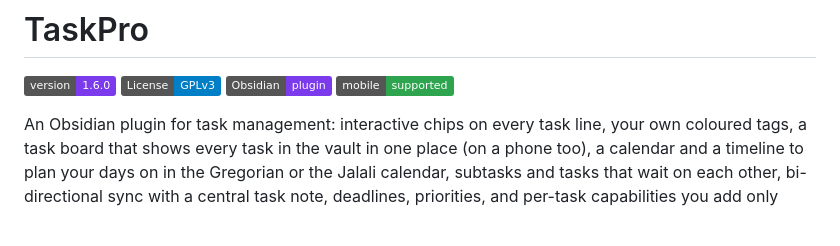
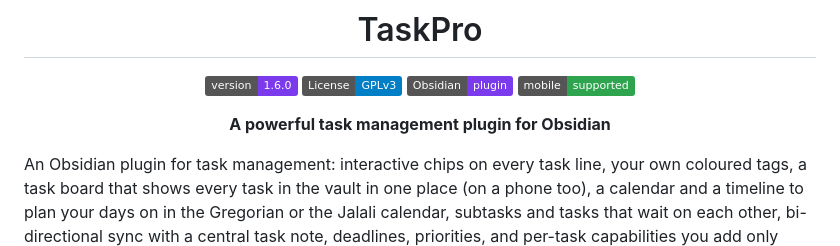
Before and after one commit to Ali-Nourix/Task-Pro, a Markdown page: README.md, the part around one of its changes. GitHub-like rendering; badges without logos; blank space fills up the shorter version.

Commit message:
Center README title and badges

```diff
--- a/README.md
+++ b/README.md
@@ -4,6 +6,10 @@
 [![License: GPL v3](https://img.shields.io/badge/License-GPLv3-blue.svg)](LICENSE)
 [![Obsidian Plugin](https://img.shields.io/badge/Obsidian-plugin-7C3AED)](https://obsidian.md/plugins)
 [![Mobile Support](https://img.shields.io/badge/mobile-supported-2EA44F)](https://github.com/Ali-Nourix/Task-Pro)
+
+**A powerful task management plugin for Obsidian**
+
+</div>
 
 An Obsidian plugin for task management: interactive chips on every task line,
 your own coloured tags, a task board that shows every task in the vault in one
```
Also changed, not shown: other parts of README.md (+2 -0 lines).
